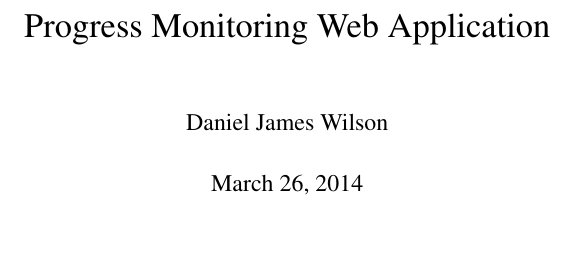
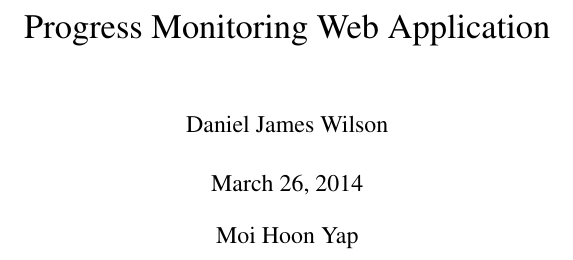
Before and after one commit to danwlsn/dissertation, a LaTeX thesis (dissertation.tex): part of page 1 of 29, cut so that both start at the same text. Compiled offline with pdfLaTeX.

Commit message:
Added mois nam

```diff
--- a/dissertation.tex
+++ b/dissertation.tex
@@ -28,6 +28,9 @@ stringstyle=\color{orange}}
 %Meta data
 \author{Daniel James Wilson}
 \title{Progress Monitoring Web Application}
+\date{\parbox{\linewidth}{\centering%
+  \today\endgraf\bigskip
+  Moi Hoon Yap}}
 
 
 % Document
```
Also changed, not shown: dissertation.pdf, 2 other files.
